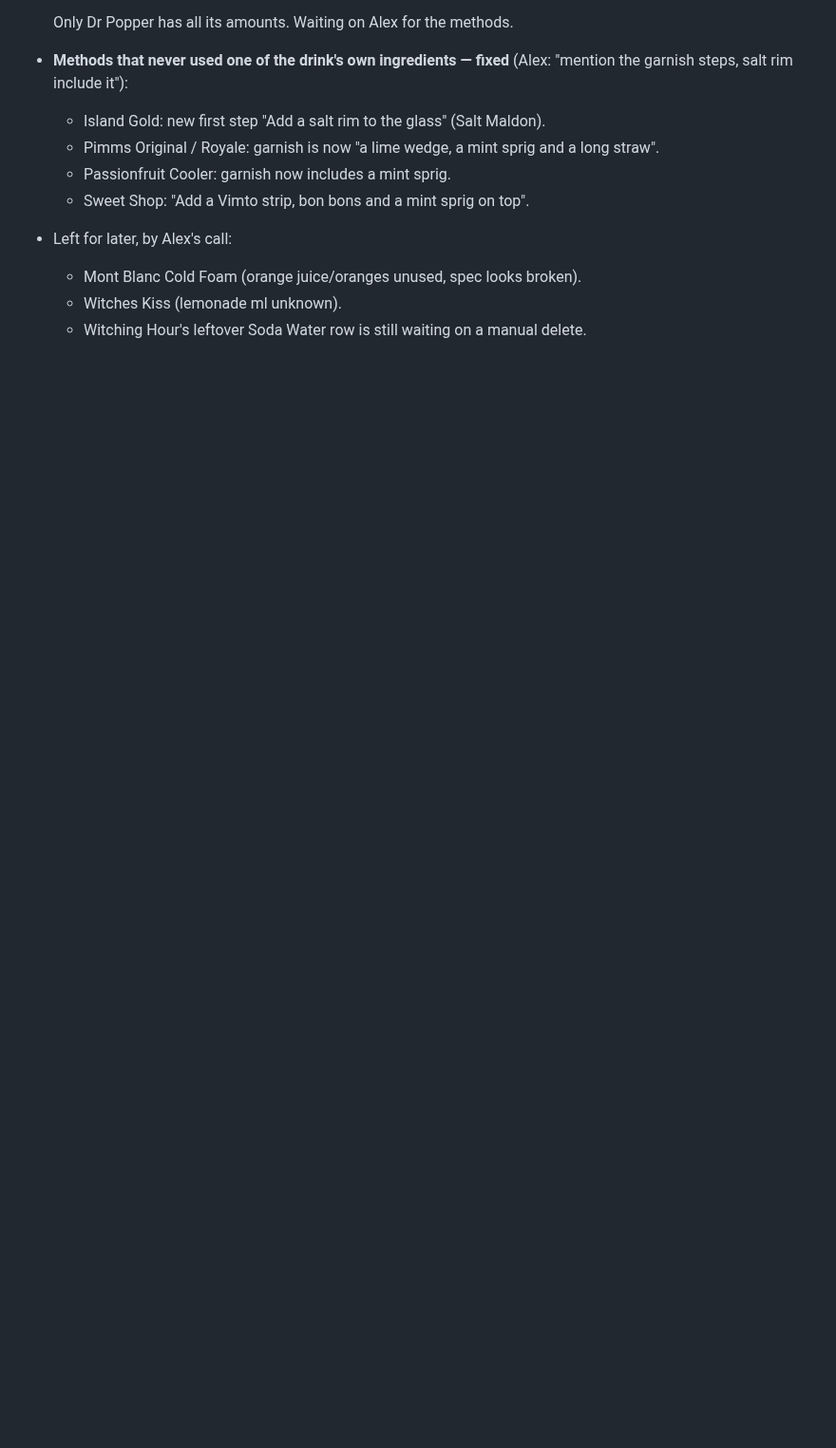
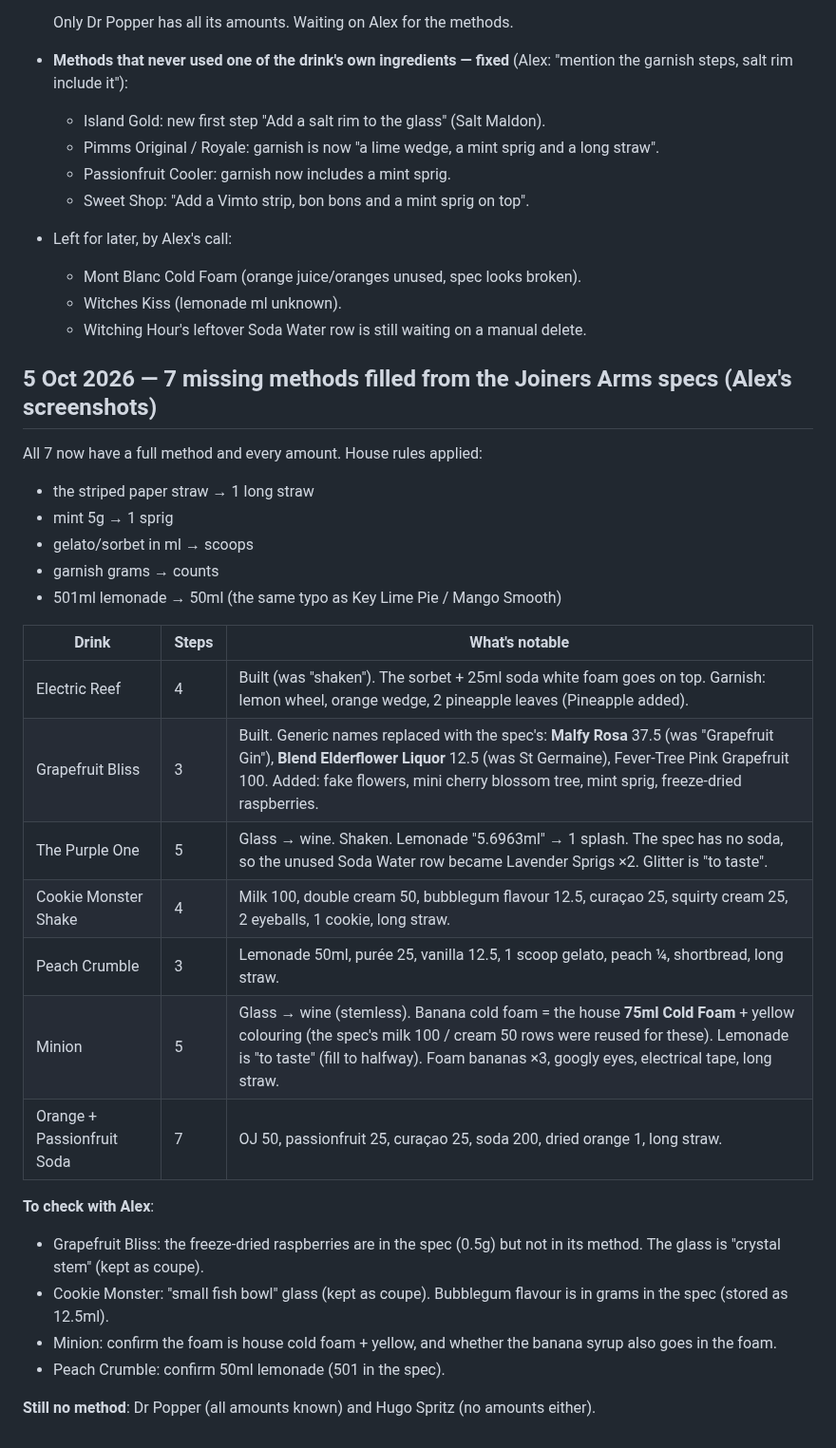
Before and after one commit to acesanyabeats-web/UbeExpress, a Markdown page: data_integrity_report.md, the part around the change. Shown at 95% size. Rendered like a GitHub page; blank space fills up the shorter version.

Commit message:
Data report: 7 methods filled from Joiners Arms specs
Co-Authored-By: Claude Opus 5.5 <noreply@anthropic.com>
Claude-Session: https://claude.ai/code/session_01VfGwuK2sr6gH4717t7mGsG

```diff
--- a/data_integrity_report.md
+++ b/data_integrity_report.md
@@ -1087,3 +1087,30 @@ Alex: ticked off what he had left, but couldn't set the label to the real date.
   - Mont Blanc Cold Foam (orange juice/oranges unused, spec looks broken).
   - Witches Kiss (lemonade ml unknown).
   - Witching Hour's leftover Soda Water row is still waiting on a manual delete.
+
+## 5 Oct 2026 — 7 missing methods filled from the Joiners Arms specs (Alex's screenshots)
+
+All 7 now have a full method and every amount. House rules applied:
+- the striped paper straw → 1 long straw
+- mint 5g → 1 sprig
+- gelato/sorbet in ml → scoops
+- garnish grams → counts
+- 501ml lemonade → 50ml (the same typo as Key Lime Pie / Mango Smooth)
+
+| Drink | Steps | What's notable |
+|---|---|---|
+| Electric Reef | 4 | Built (was "shaken"). The sorbet + 25ml soda white foam goes on top. Garnish: lemon wheel, orange wedge, 2 pineapple leaves (Pineapple added). |
+| Grapefruit Bliss | 3 | Built. Generic names replaced with the spec's: **Malfy Rosa** 37.5 (was "Grapefruit Gin"), **Blend Elderflower Liquor** 12.5 (was St Germaine), Fever-Tree Pink Grapefruit 100. Added: fake flowers, mini cherry blossom tree, mint sprig, freeze-dried raspberries. |
+| The Purple One | 5 | Glass → wine. Shaken. Lemonade "5.6963ml" → 1 splash. The spec has no soda, so the unused Soda Water row became Lavender Sprigs ×2. Glitter is "to taste". |
+| Cookie Monster Shake | 4 | Milk 100, double cream 50, bubblegum flavour 12.5, curaçao 25, squirty cream 25, 2 eyeballs, 1 cookie, long straw. |
+| Peach Crumble | 3 | Lemonade 50ml, purée 25, vanilla 12.5, 1 scoop gelato, peach ¼, shortbread, long straw. |
+| Minion | 5 | Glass → wine (stemless). Banana cold foam = the house **75ml Cold Foam** + yellow colouring (the spec's milk 100 / cream 50 rows were reused for these). Lemonade is "to taste" (fill to halfway). Foam bananas ×3, googly eyes, electrical tape, long straw. |
+| Orange + Passionfruit Soda | 7 | OJ 50, passionfruit 25, curaçao 25, soda 200, dried orange 1, long straw. |
+
+**To check with Alex**:
+- Grapefruit Bliss: the freeze-dried raspberries are in the spec (0.5g) but not in its method. The glass is "crystal stem" (kept as coupe).
+- Cookie Monster: "small fish bowl" glass (kept as coupe). Bubblegum flavour is in grams in the spec (stored as 12.5ml).
+- Minion: confirm the foam is house cold foam + yellow, and whether the banana syrup also goes in the foam.
+- Peach Crumble: confirm 50ml lemonade (501 in the spec).
+
+**Still no method**: Dr Popper (all amounts known) and Hugo Spritz (no amounts either).
```
